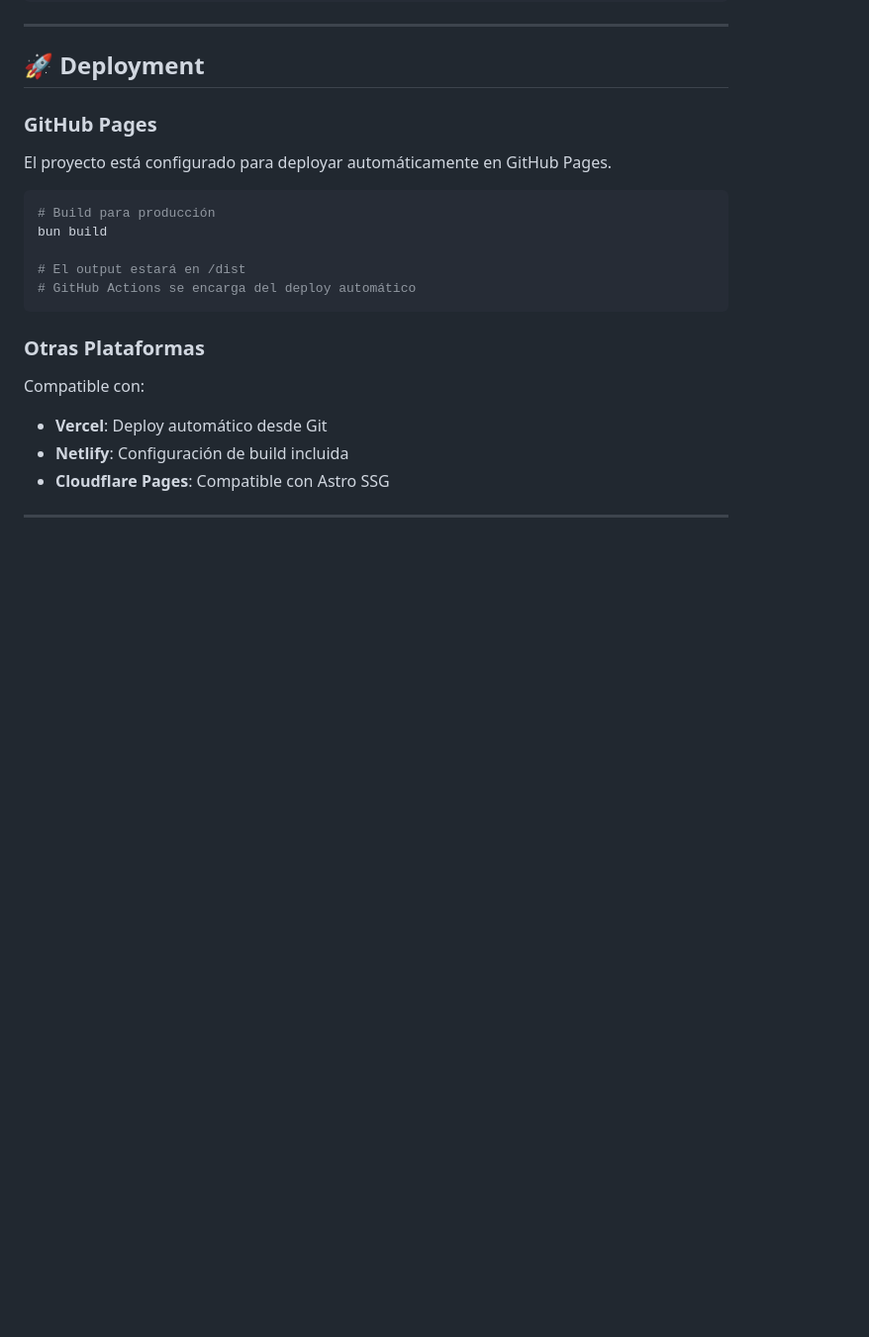
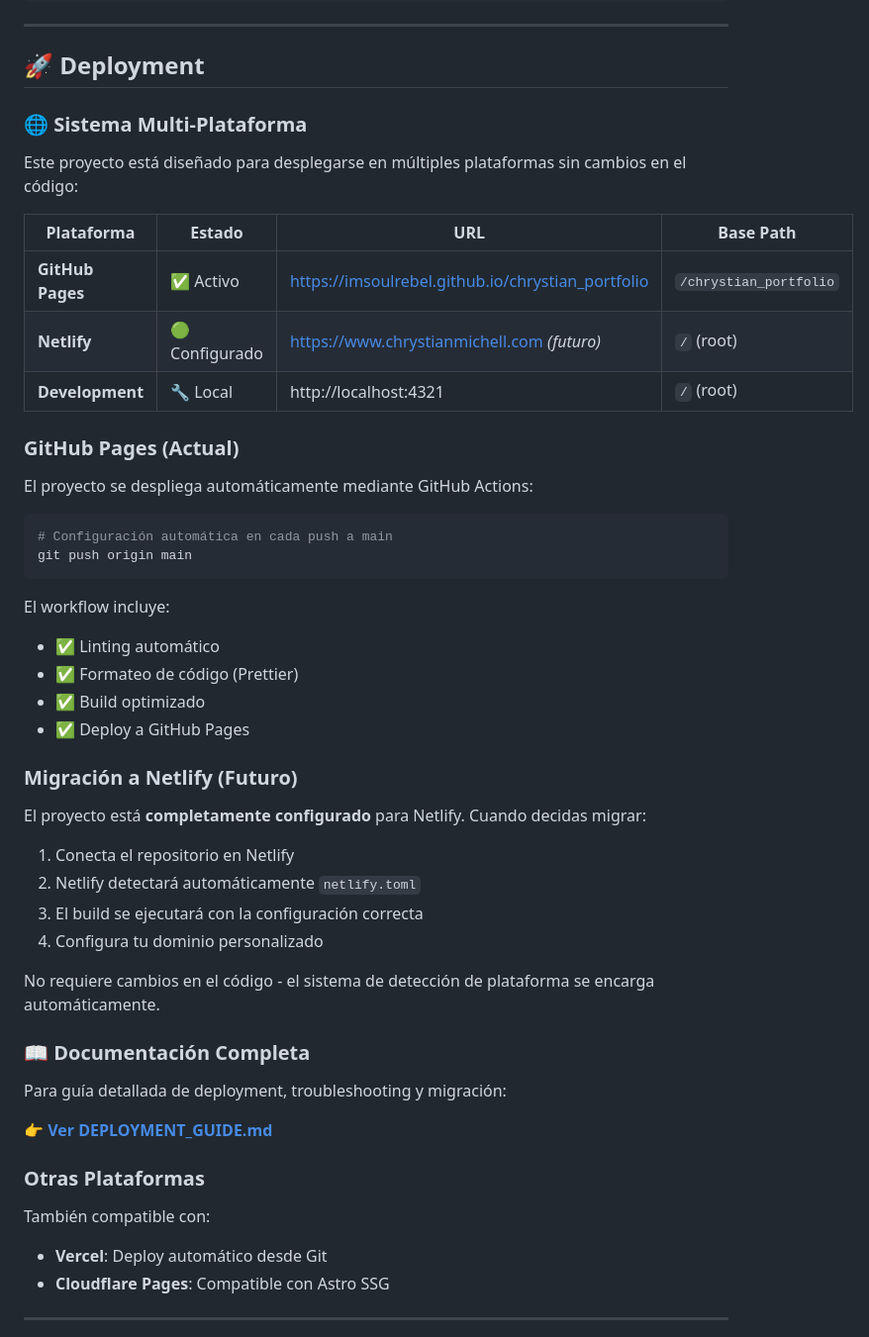
Before and after one commit to ImSoulRebel/chrystian_portfolio, a Markdown page: README.md, the part around the change printed below. Shown: that part at 99% size. Rendered like a GitHub page; blank space fills up the shorter version.

````diff
--- a/README.md
+++ b/README.md
@@ -331,24 +348,52 @@ export const SITE_CONFIG = {
 
 ## 🚀 Deployment
 
-### **GitHub Pages**
+### **🌐 Sistema Multi-Plataforma**
 
-El proyecto está configurado para deployar automáticamente en GitHub Pages.
+Este proyecto está diseñado para desplegarse en múltiples plataformas sin cambios en el código:
+
+| Plataforma       | Estado         | URL                                                          | Base Path             |
+| ---------------- | -------------- | ------------------------------------------------------------ | --------------------- |
+| **GitHub Pages** | ✅ Activo      | https://imsoulrebel.github.io/chrystian_portfolio            | `/chrystian_portfolio` |
+| **Netlify**      | 🟢 Configurado | https://www.chrystianmichell.com *(futuro)*                  | `/` (root)            |
+| **Development**  | 🔧 Local       | http://localhost:4321                                        | `/` (root)            |
+
+### **GitHub Pages (Actual)**
+
+El proyecto se despliega automáticamente mediante GitHub Actions:
 
 ```bash
-# Build para producción
-bun build
+# Configuración automática en cada push a main
+git push origin main
+```
 
-# El output estará en /dist
-# GitHub Actions se encarga del deploy automático
-```
+El workflow incluye:
+- ✅ Linting automático
+- ✅ Formateo de código (Prettier)
+- ✅ Build optimizado
+- ✅ Deploy a GitHub Pages
+
+### **Migración a Netlify (Futuro)**
+
+El proyecto está **completamente configurado** para Netlify. Cuando decidas migrar:
+
+1. Conecta el repositorio en Netlify
+2. Netlify detectará automáticamente `netlify.toml`
+3. El build se ejecutará con la configuración correcta
+4. Configura tu dominio personalizado
+
+No requiere cambios en el código - el sistema de detección de plataforma se encarga automáticamente.
+
+### **📖 Documentación Completa**
+
+Para guía detallada de deployment, troubleshooting y migración:
+
+👉 **[Ver DEPLOYMENT_GUIDE.md](./DEPLOYMENT_GUIDE.md)**
 
 ### **Otras Plataformas**
 
-Compatible con:
-
+También compatible con:
 - **Vercel**: Deploy automático desde Git
-- **Netlify**: Configuración de build incluida
 - **Cloudflare Pages**: Compatible con Astro SSG
 
 ---
````
Also changed, not shown: other parts of README.md (+95 -78 lines), DEPLOYMENT_GUIDE.md (added, +462 -0 lines).
